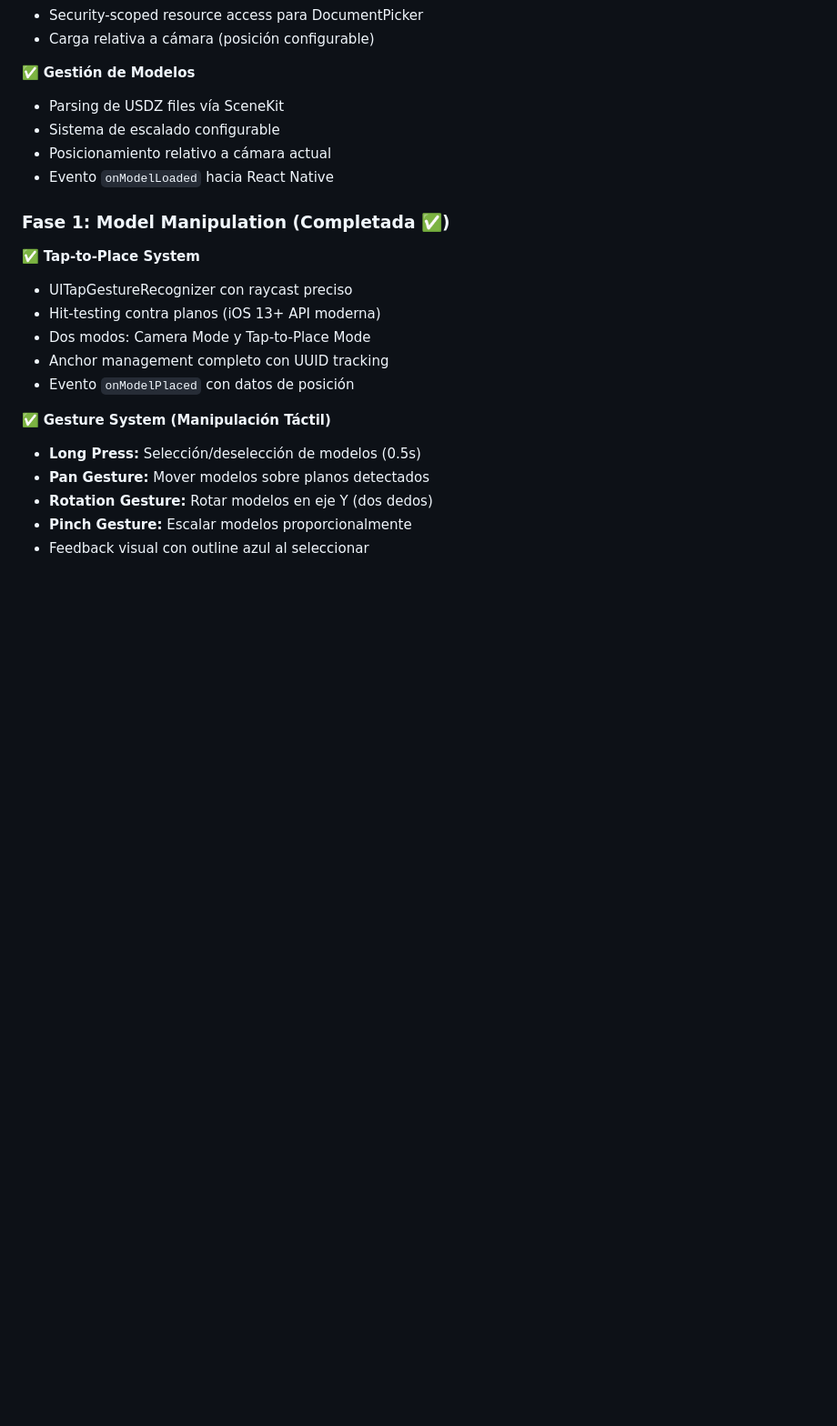
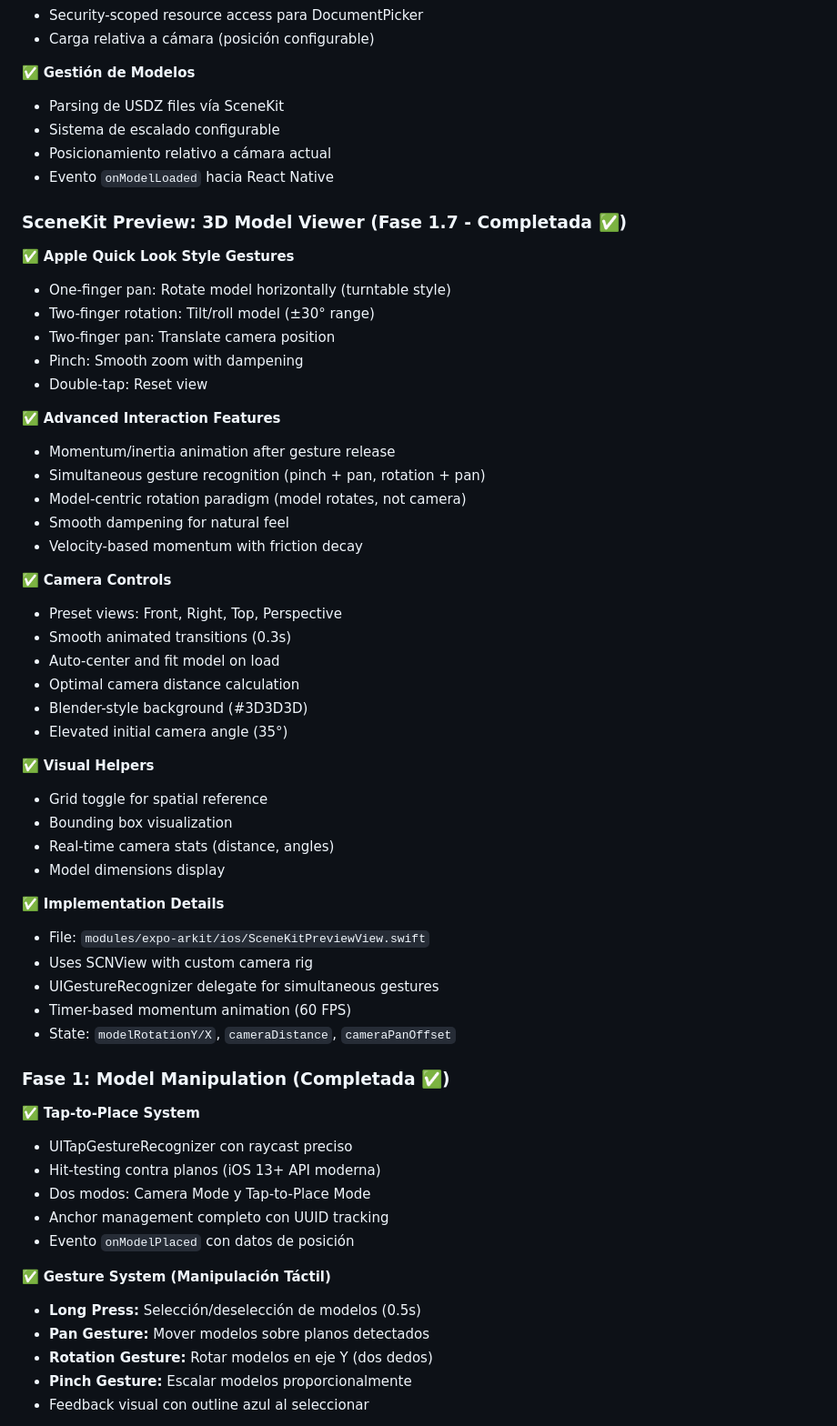
Before and after one commit to Kevinparra535/creativedev.ar-tech, a Markdown page: docs/CURRENT_STATE.md, the part around one of its changes. Shown at 91% size. Drawn GitHub-style; blank space fills up the shorter version.

Commit message:
feat: Update project status and enhance SceneKit preview with Apple Quick Look gestures

```diff
--- a/docs/CURRENT_STATE.md
+++ b/docs/CURRENT_STATE.md
@@ -94,6 +95,43 @@ El proyecto ha completado las fases fundamentales del POC:
 - Sistema de escalado configurable
 - Posicionamiento relativo a cámara actual
 - Evento `onModelLoaded` hacia React Native
+
+### SceneKit Preview: 3D Model Viewer (Fase 1.7 - Completada ✅)
+
+✅ **Apple Quick Look Style Gestures**
+- One-finger pan: Rotate model horizontally (turntable style)
+- Two-finger rotation: Tilt/roll model (±30° range)
+- Two-finger pan: Translate camera position
+- Pinch: Smooth zoom with dampening
+- Double-tap: Reset view
+
+✅ **Advanced Interaction Features**
+- Momentum/inertia animation after gesture release
+- Simultaneous gesture recognition (pinch + pan, rotation + pan)
+- Model-centric rotation paradigm (model rotates, not camera)
+- Smooth dampening for natural feel
+- Velocity-based momentum with friction decay
+
+✅ **Camera Controls**
+- Preset views: Front, Right, Top, Perspective
+- Smooth animated transitions (0.3s)
+- Auto-center and fit model on load
+- Optimal camera distance calculation
+- Blender-style background (#3D3D3D)
+- Elevated initial camera angle (35°)
+
+✅ **Visual Helpers**
+- Grid toggle for spatial reference
+- Bounding box visualization
+- Real-time camera stats (distance, angles)
+- Model dimensions display
+
+✅ **Implementation Details**
+- File: `modules/expo-arkit/ios/SceneKitPreviewView.swift`
+- Uses SCNView with custom camera rig
+- UIGestureRecognizer delegate for simultaneous gestures
+- Timer-based momentum animation (60 FPS)
+- State: `modelRotationY/X`, `cameraDistance`, `cameraPanOffset`
 
 ### Fase 1: Model Manipulation (Completada ✅)
 
```
Also changed, not shown: other parts of docs/CURRENT_STATE.md (+5 -4 lines), docs/PLAN_AR_INMERSIVO.md (+33 -3 lines).
